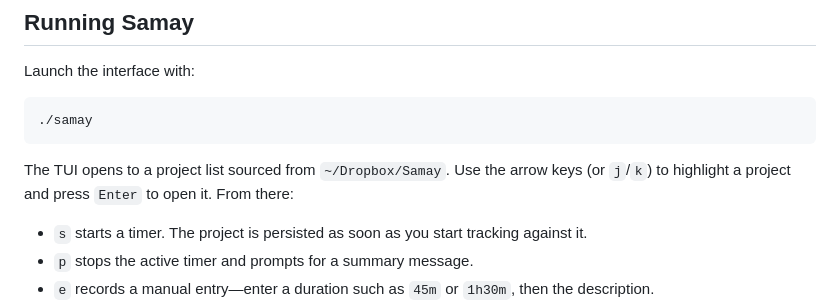
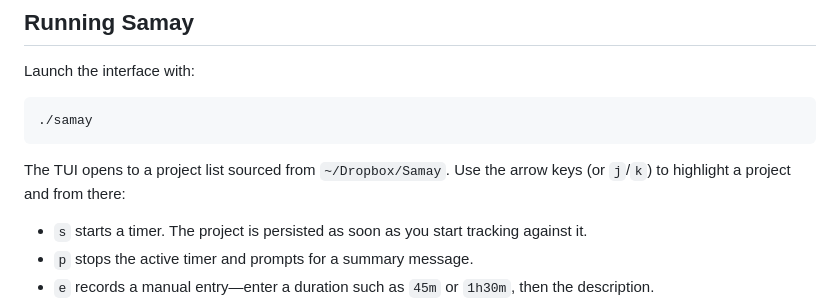
Before and after one commit to nexneo/samay, a Markdown page: README.md, the part around the change. Drawn GitHub-style.

Commit message:
Minor help text change

````diff
--- a/README.md
+++ b/README.md
@@ -45,7 +45,7 @@ Launch the interface with:
 ./samay
 ```
 
-The TUI opens to a project list sourced from `~/Dropbox/Samay`. Use the arrow keys (or `j`/`k`) to highlight a project and press `Enter` to open it. From there:
+The TUI opens to a project list sourced from `~/Dropbox/Samay`. Use the arrow keys (or `j`/`k`) to highlight a project and from there:
 
 - `s` starts a timer. The project is persisted as soon as you start tracking against it.
 - `p` stops the active timer and prompts for a summary message.
````
